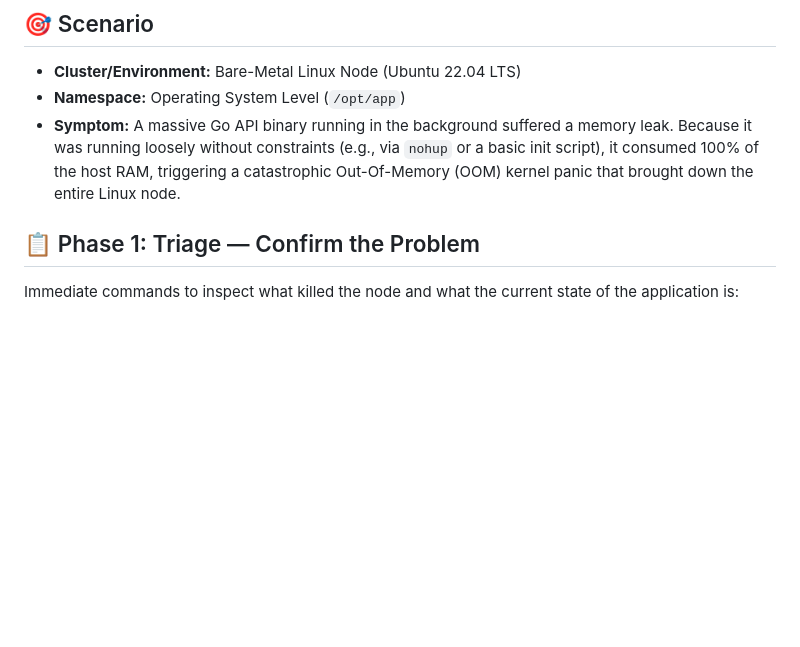
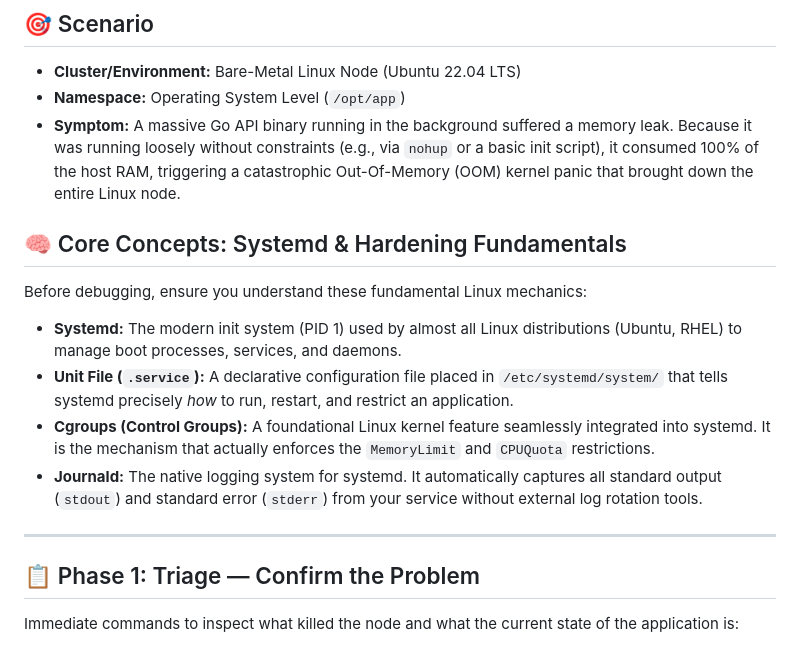
Before and after one commit to imranshs08/job, a Markdown page: 07-Interview-Prep/08-Systemd-Hardening-Debug-Guide.md, the part around the change. GitHub-like rendering; blank space fills up the shorter version.

Commit message:
docs(interview): add Systemd Core Concepts to hardening guide

```diff
--- a/07-Interview-Prep/08-Systemd-Hardening-Debug-Guide.md
+++ b/07-Interview-Prep/08-Systemd-Hardening-Debug-Guide.md
@@ -4,6 +4,15 @@
 - **Cluster/Environment:** Bare-Metal Linux Node (Ubuntu 22.04 LTS)
 - **Namespace:** Operating System Level (`/opt/app`)
 - **Symptom:** A massive Go API binary running in the background suffered a memory leak. Because it was running loosely without constraints (e.g., via `nohup` or a basic init script), it consumed 100% of the host RAM, triggering a catastrophic Out-Of-Memory (OOM) kernel panic that brought down the entire Linux node.
+
+## 🧠 Core Concepts: Systemd & Hardening Fundamentals
+Before debugging, ensure you understand these fundamental Linux mechanics:
+* **Systemd:** The modern init system (PID 1) used by almost all Linux distributions (Ubuntu, RHEL) to manage boot processes, services, and daemons.
+* **Unit File (`.service`):** A declarative configuration file placed in `/etc/systemd/system/` that tells systemd precisely *how* to run, restart, and restrict an application.
+* **Cgroups (Control Groups):** A foundational Linux kernel feature seamlessly integrated into systemd. It is the mechanism that actually enforces the `MemoryLimit` and `CPUQuota` restrictions.
+* **Journald:** The native logging system for systemd. It automatically captures all standard output (`stdout`) and standard error (`stderr`) from your service without external log rotation tools.
+
+---
 
 ## 📋 Phase 1: Triage — Confirm the Problem
 Immediate commands to inspect what killed the node and what the current state of the application is:
```
